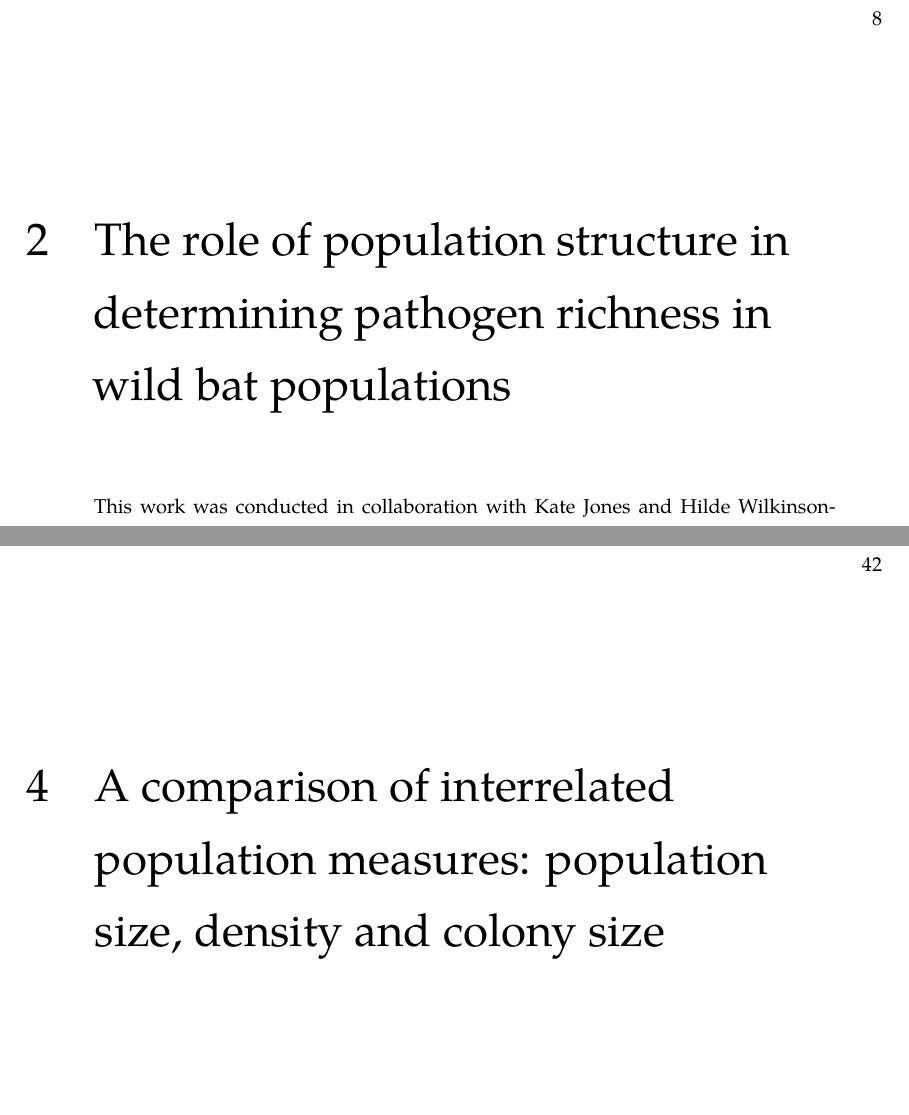
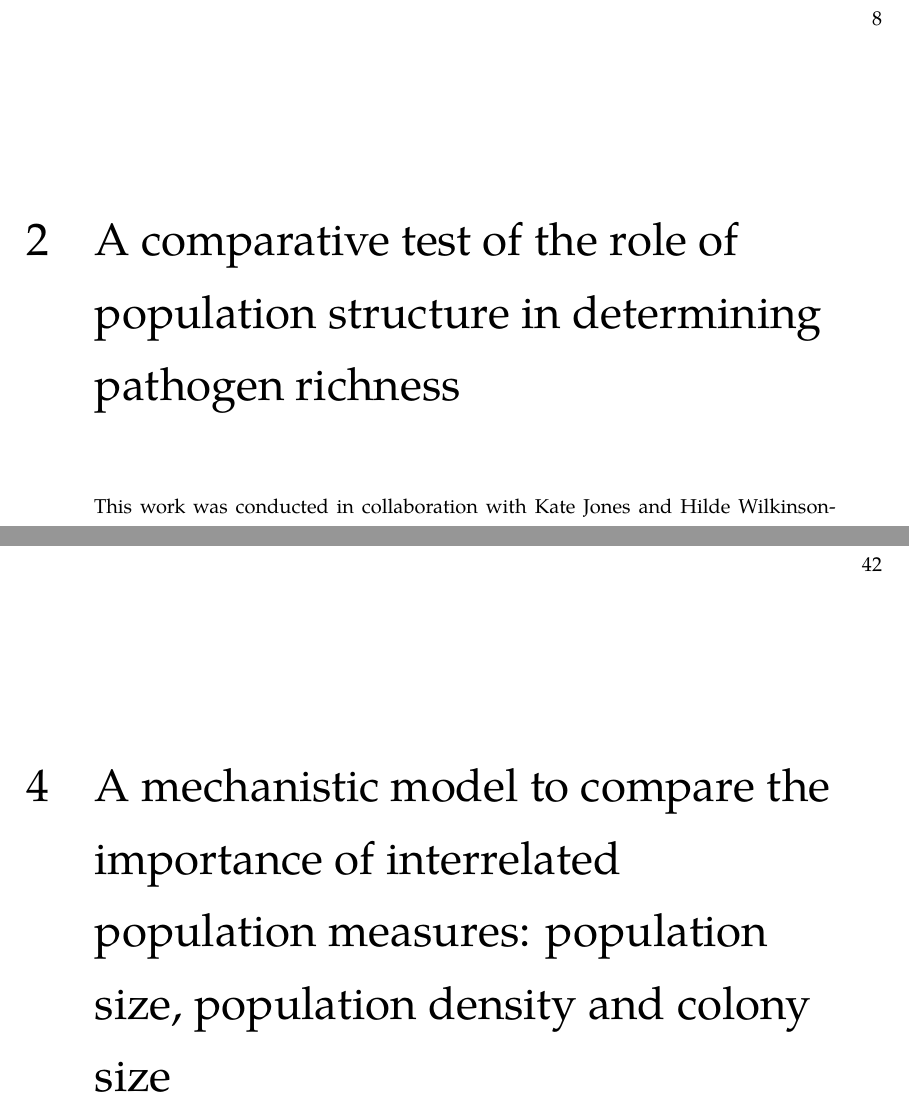
Before and after one commit to timcdlucas/PhDThesis, a LaTeX thesis (tim-lucas-thesis.tex): two parts of pages 19 and 53 of 157, joined at a grey line, cut so that both start at the same text, the shorter picture padded with empty space. Compiled offline with XeLaTeX; a missing font is replaced by an installed copy or a similar font.

Commit message:
Reword chapter titles to push structure vs size and comparative vs mechanistic.

```diff
--- a/tim-lucas-thesis.tex
+++ b/tim-lucas-thesis.tex
@@ -112,8 +112,8 @@
 
 % Chapter 2
 % I switched the order so chapter 2 \includes chapter3
-\chapter{The role of population structure in determining pathogen richness in wild bat populations}{This work was conducted in collaboration with Kate Jones and Hilde Wilkinson-Herbots.}
-\chaptermark{Population structure and pathogen richness in wild bats}
+\chapter{A comparative test of the role of population structure in determining pathogen richness}{This work was conducted in collaboration with Kate Jones and Hilde Wilkinson-Herbots.}
+\chaptermark{A comparative test of population structure and pathogen richness}
 
 
 \label{ch:empirical}
@@ -125,8 +125,8 @@
 \label{ch:sims1}
 \include{Chapter2}
 
-\chapter{A comparison of interrelated population measures: population size, density and colony size}{This work was conducted in collaboration with Kate Jones and Hilde Wilkinson-Herbots.}
-\chaptermark{A comparison of population size, density and colony size}
+\chapter{A mechanistic model to compare the importance of interrelated population measures: population size, population density and colony size}{This work was conducted in collaboration with Kate Jones and Hilde Wilkinson-Herbots.}
+\chaptermark{A comparison of population size, population density and colony size}
 \label{ch:sims2}
 \include{Chapter4}
 
```
Also changed, not shown: tim-lucas-thesis.tex (4 more changed lines).
